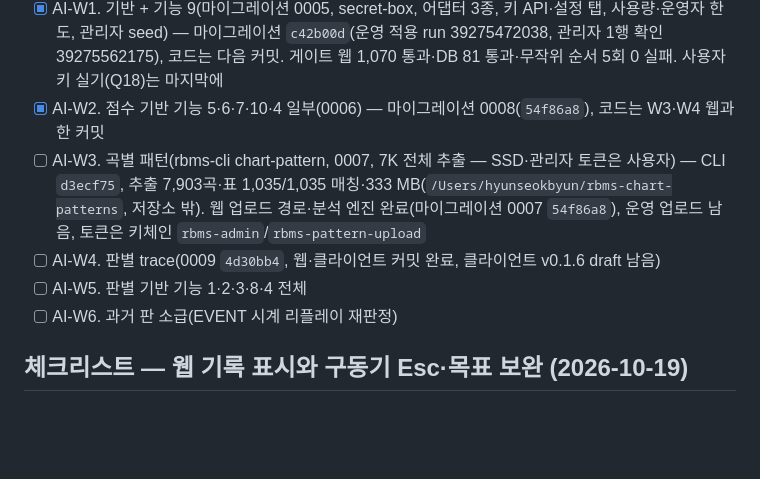
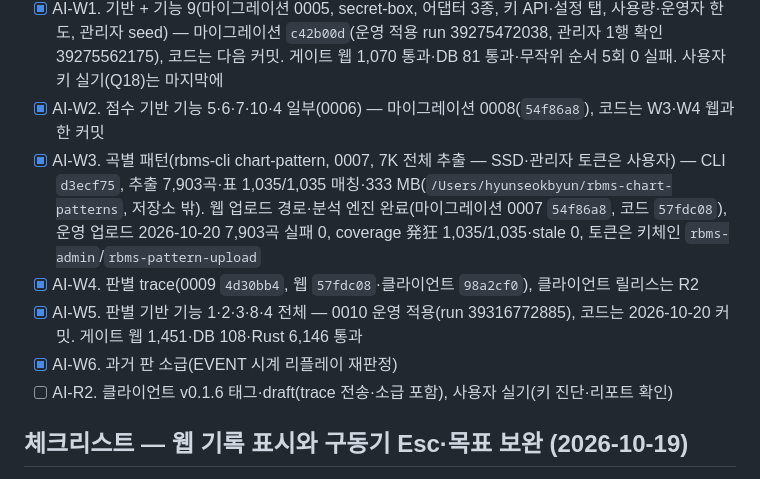
Before and after one commit to B-HS/R-BMS, a Markdown page: docs/PROCESS.md, the part around the change. GitHub-like rendering; blank space fills up the shorter version.

```diff
--- a/docs/PROCESS.md
+++ b/docs/PROCESS.md
@@ -26,10 +26,11 @@
 - [x] AI3. 메인 검토와 사용자 확인 질문 정리, 결정 ADR([W0 결정](acknowledge/2026-10-19-adr-web-ai-decisions.md))
 - [x] AI-W1. 기반 + 기능 9(마이그레이션 0005, secret-box, 어댑터 3종, 키 API·설정 탭, 사용량·운영자 한도, 관리자 seed) — 마이그레이션 `c42b00d`(운영 적용 run 39275472038, 관리자 1행 확인 39275562175), 코드는 다음 커밋. 게이트 웹 1,070 통과·DB 81 통과·무작위 순서 5회 0 실패. 사용자 키 실기(Q18)는 마지막에
 - [x] AI-W2. 점수 기반 기능 5·6·7·10·4 일부(0006) — 마이그레이션 0008(`54f86a8`), 코드는 W3·W4 웹과 한 커밋
-- [ ] AI-W3. 곡별 패턴(rbms-cli chart-pattern, 0007, 7K 전체 추출 — SSD·관리자 토큰은 사용자) — CLI `d3ecf75`, 추출 7,903곡·표 1,035/1,035 매칭·333 MB(`/Users/hyunseokbyun/rbms-chart-patterns`, 저장소 밖). 웹 업로드 경로·분석 엔진 완료(마이그레이션 0007 `54f86a8`), 운영 업로드 남음, 토큰은 키체인 `rbms-admin`/`rbms-pattern-upload`
-- [ ] AI-W4. 판별 trace(0009 `4d30bb4`, 웹·클라이언트 커밋 완료, 클라이언트 v0.1.6 draft 남음)
-- [ ] AI-W5. 판별 기반 기능 1·2·3·8·4 전체
-- [ ] AI-W6. 과거 판 소급(EVENT 시계 리플레이 재판정)
+- [x] AI-W3. 곡별 패턴(rbms-cli chart-pattern, 0007, 7K 전체 추출 — SSD·관리자 토큰은 사용자) — CLI `d3ecf75`, 추출 7,903곡·표 1,035/1,035 매칭·333 MB(`/Users/hyunseokbyun/rbms-chart-patterns`, 저장소 밖). 웹 업로드 경로·분석 엔진 완료(마이그레이션 0007 `54f86a8`, 코드 `57fdc08`), 운영 업로드 2026-10-20 7,903곡 실패 0, coverage 発狂 1,035/1,035·stale 0, 토큰은 키체인 `rbms-admin`/`rbms-pattern-upload`
+- [x] AI-W4. 판별 trace(0009 `4d30bb4`, 웹 `57fdc08`·클라이언트 `98a2cf0`), 클라이언트 릴리스는 R2
+- [x] AI-W5. 판별 기반 기능 1·2·3·8·4 전체 — 0010 운영 적용(run 39316772885), 코드는 2026-10-20 커밋. 게이트 웹 1,451·DB 108·Rust 6,146 통과
+- [x] AI-W6. 과거 판 소급(EVENT 시계 리플레이 재판정)
+- [ ] AI-R2. 클라이언트 v0.1.6 태그·draft(trace 전송·소급 포함), 사용자 실기(키 진단·리포트 확인)
 
 ## 체크리스트 — 웹 기록 표시와 구동기 Esc·목표 보완 (2026-10-19)
 
```
Also changed, not shown: docs/acknowledge/2026-10-19-adr-web-ai-decisions.md (+7 -0 lines).
